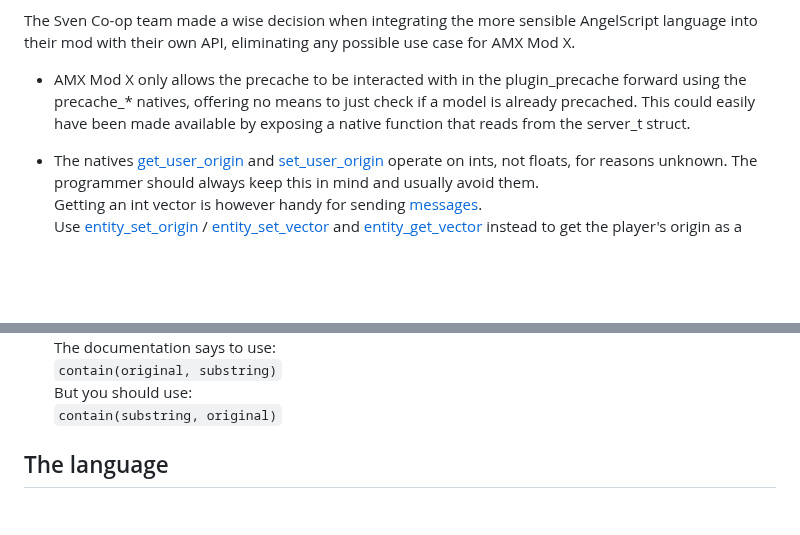
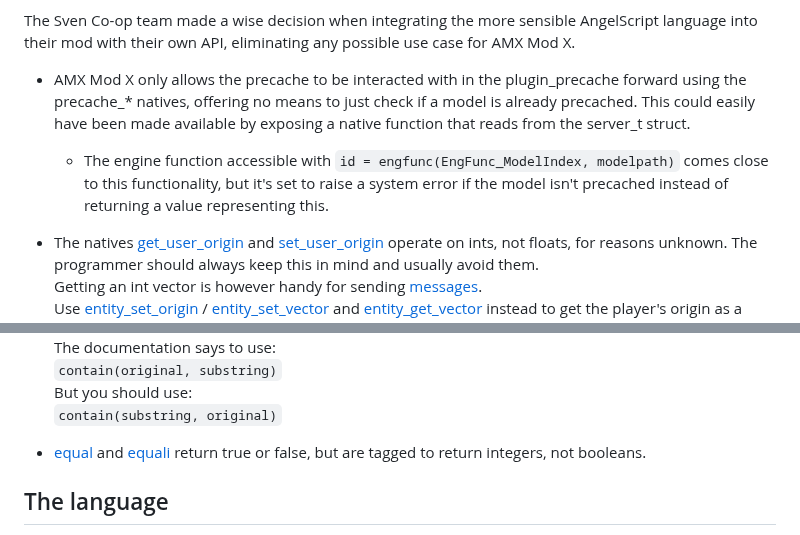
Before and after one commit to TFC-Developers/skillzworld_public, a Markdown page: Small of Shame.md, 2 parts joined by grey strips. Rendered like a GitHub page; blank space fills up the shorter version.

```diff
--- a/Small of Shame.md
+++ b/Small of Shame.md
@@ -17,6 +17,7 @@ It's not very good.
 The Sven Co-op team made a wise decision when integrating the more sensible AngelScript language into their mod with their own API, eliminating any possible use case for AMX Mod X.
 
 - AMX Mod X only allows the precache to be interacted with in the plugin_precache forward using the precache_\* natives, offering no means to just check if a model is already precached. This could easily have been made available by exposing a native function that reads from the server_t struct.
+	- The engine function accessible with `id = engfunc(EngFunc_ModelIndex, modelpath)` comes close to this functionality, but it's set to raise a system error if the model isn't precached instead of returning a value representing this.
 
 - The natives [get_user_origin](https://www.amxmodx.org/api/amxmodx/get_user_origin) and [set_user_origin](https://www.amxmodx.org/api/amxmodx/set_user_origin) operate on ints, not floats, for reasons unknown. The programmer should always keep this in mind and usually avoid them.
 Getting an int vector is however handy for sending [messages](https://www.amxmodx.org/api/message_const).
@@ -82,6 +83,8 @@ The documentation says to use:
 `contain(original, substring)`
 But you should use:
 `contain(substring, original)`
+
+- [equal](https://www.amxmodx.org/api/string/equal) and [equali](https://www.amxmodx.org/api/string/equali) return true or false, but are tagged to return integers, not booleans.
 
 ## The language
 The Small language is not a particularly bad one, but it has some questionable design decisions and strange syntax rules that are always waiting to trip the user.
```
Also changed, not shown: other parts of Small of Shame.md (+1 -1 lines).
